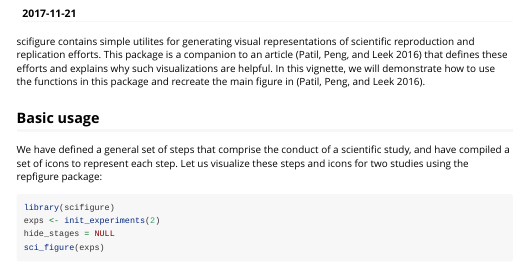
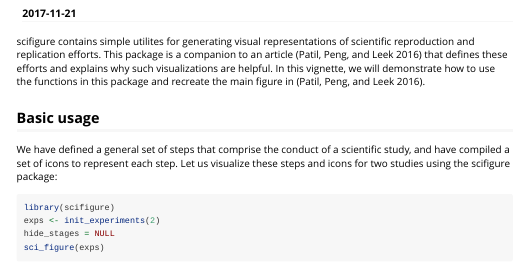
Before and after one commit to prpatil/scifigure, an R Markdown document (vignettes/Visualizing_Scientific_Replication.Rmd): the page in a window 1100 px wide, from 100 px down. Rendered offline with R 4.5, knitr and Pandoc, with nearby package versions; long lines of code are wrapped.

Commit message:
change repfigure -> scifigure

````diff
--- a/vignettes/Visualizing_Scientific_Replication.Rmd
+++ b/vignettes/Visualizing_Scientific_Replication.Rmd
@@ -17,7 +17,7 @@ In this vignette, we will demonstrate how to use the functions in this package a
 ## Basic usage
 
 We have defined a general set of steps that comprise the conduct of a scientific study, and have compiled a set of icons
-to represent each step. Let us visualize these steps and icons for two studies using the repfigure package:
+to represent each step. Let us visualize these steps and icons for two studies using the scifigure package:
 
 ```{r, fig.width = 9, fig.height = 7}
 library(scifigure)
````
Also changed, not shown: R/data.R (+2 -2 lines), R/init_experiments.R (line endings or trailing spaces), R/sci_figure.R (line endings or trailing spaces), vignettes/Visualizing_Scientific_Replication.html, 1 other file.
